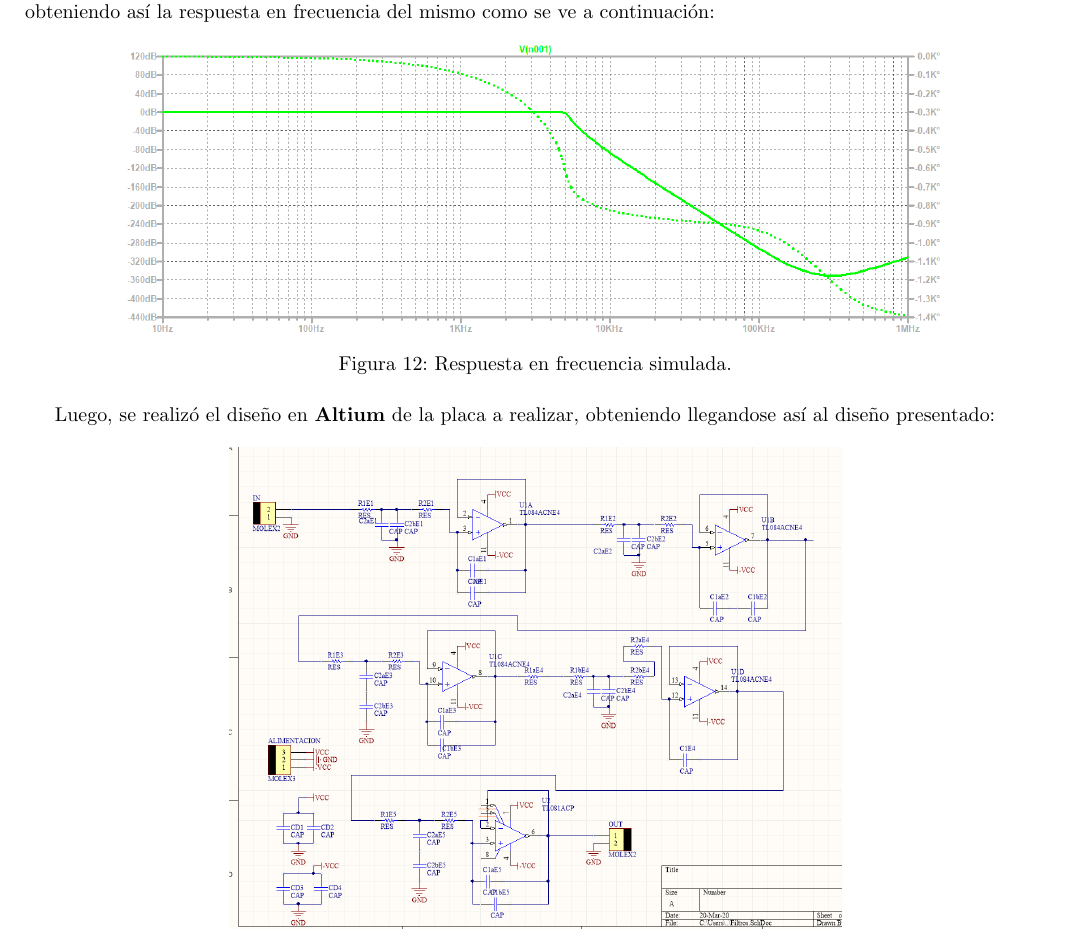
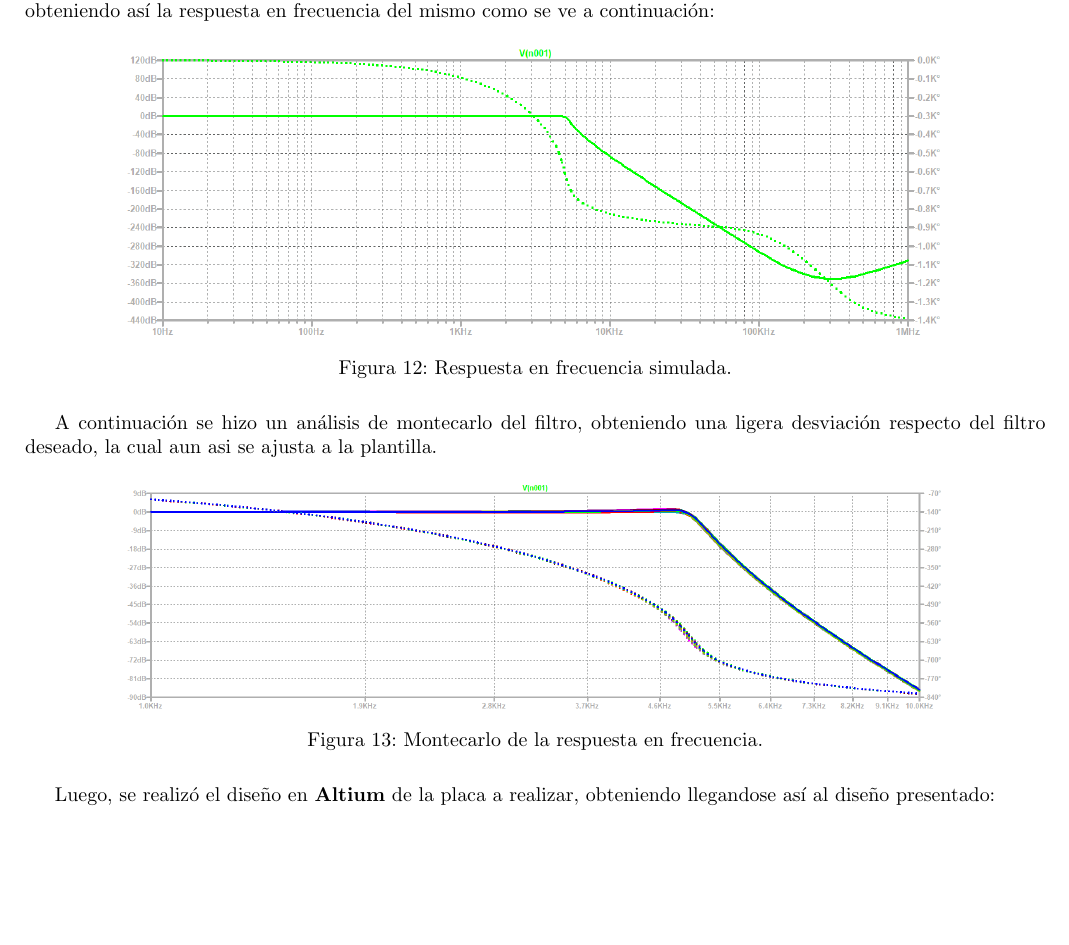
Before and after one commit to tlondero/ASSD, a LaTeX document (TP1/Ejercicio-2/Ejercicio-2.tex): part of page 8 of 9, cut so that both start at the same text. Compiled offline with pdfLaTeX.

Commit message:
agregue montecarlo

```diff
--- a/TP1/Ejercicio-2/Ejercicio-2.tex
+++ b/TP1/Ejercicio-2/Ejercicio-2.tex
@@ -252,7 +252,13 @@ Para la implementación se optó por utilizar amplificadores del tipo \href{http
 \caption{Respuesta en frecuencia simulada.}
 	\label{fig:transspice}
 \end{figure}
-
+A continuación se hizo un análisis de montecarlo del filtro, obteniendo una ligera desviación respecto del filtro deseado, la cual aun asi se ajusta a la plantilla.
+ \begin{figure}[H]
+	\centering
+	\includegraphics[width=0.8\textwidth]{ImagenesEjercicio2/montecarlo.PNG}
+\caption{Montecarlo de la respuesta en frecuencia.}
+	\label{fig:montecarlo}
+\end{figure}
 Luego, se realizó el diseño en \textbf{Altium} de la placa a realizar, obteniendo llegandose así al diseño presentado:
  \begin{figure}[H]
 	\centering
```
Also changed, not shown: TP1/Ejercicio-2/Ejercicio-2.pdf, TP1/Ejercicio-2/ImagenesEjercicio2/montecarlo.png (added), 8 other files.
